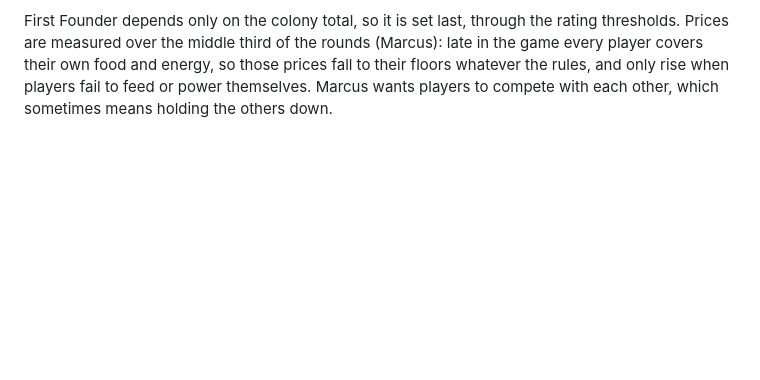
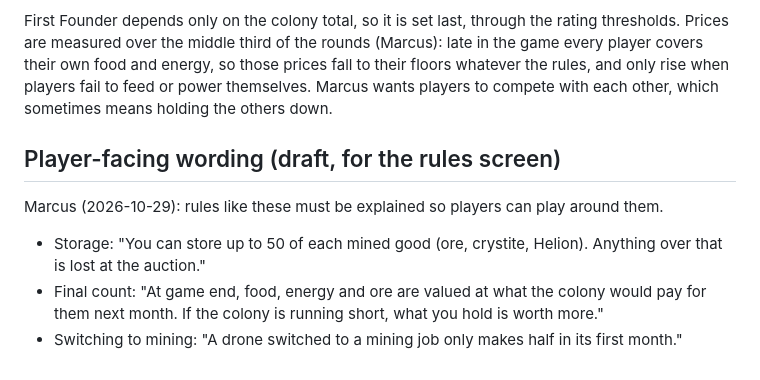
Before and after one commit to itetcetera/elumination, a Markdown page: docs/ENGINE.md, the part around the change. GitHub-like rendering; blank space fills up the shorter version.

Commit message:
Docs: draft player-facing wording for storage, final count and mining switch
Co-Authored-By: Claude Opus 5.5 <noreply@anthropic.com>
Claude-Session: https://claude.ai/code/session_019EDx7w3zE8QCHRRiAw4VQv

```diff
--- a/docs/ENGINE.md
+++ b/docs/ENGINE.md
@@ -221,3 +221,13 @@ Prices are measured over the middle third of the rounds (Marcus): late in the ga
 their own food and energy, so those prices fall to their floors whatever the rules, and only rise
 when players fail to feed or power themselves.
 Marcus wants players to compete with each other, which sometimes means holding the others down.
+
+## Player-facing wording (draft, for the rules screen)
+
+Marcus (2026-10-29): rules like these must be explained so players can play around them.
+
+- Storage: "You can store up to 50 of each mined good (ore, crystite, Helion). Anything over that
+  is lost at the auction."
+- Final count: "At game end, food, energy and ore are valued at what the colony would pay for them
+  next month. If the colony is running short, what you hold is worth more."
+- Switching to mining: "A drone switched to a mining job only makes half in its first month."
```
